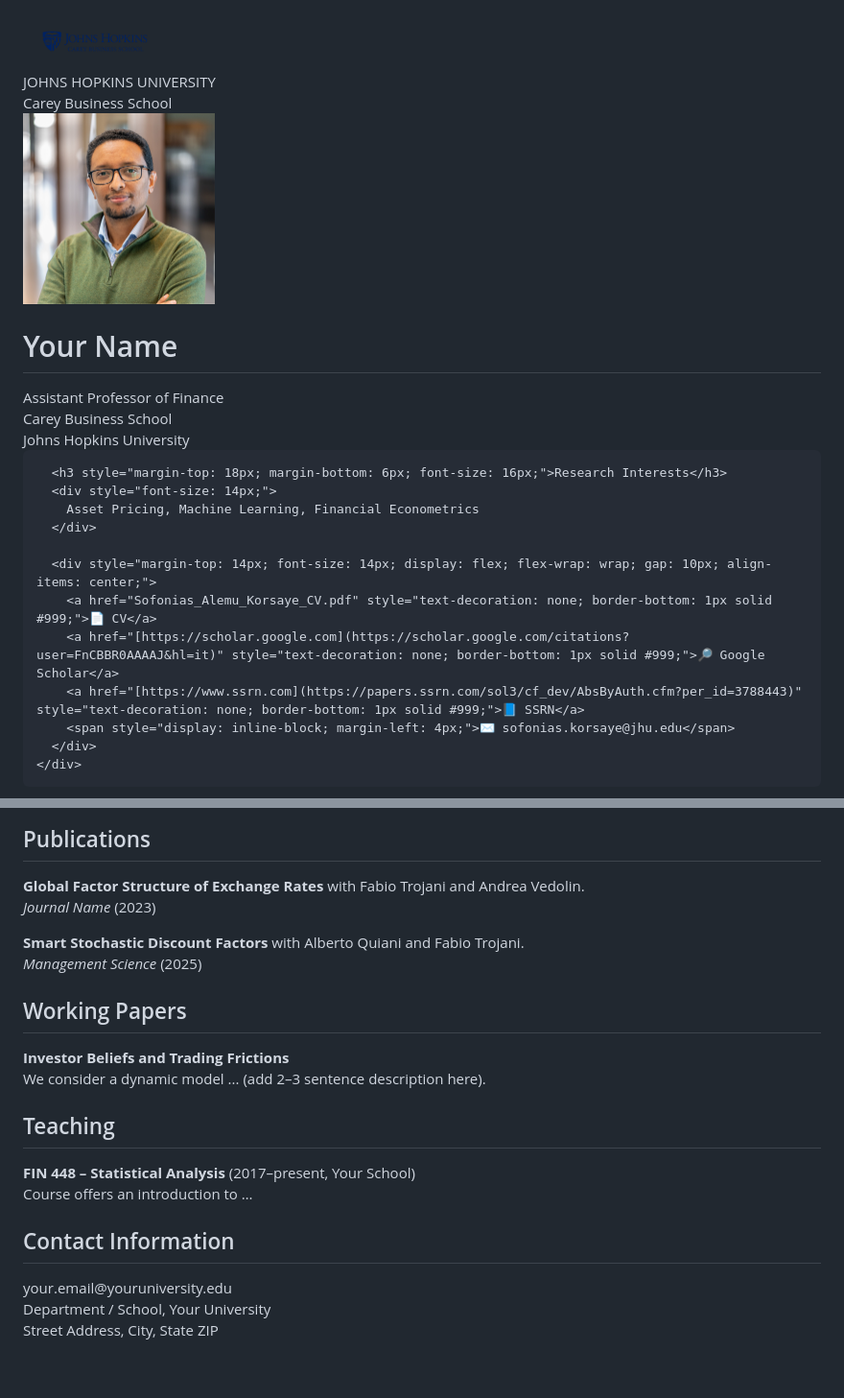
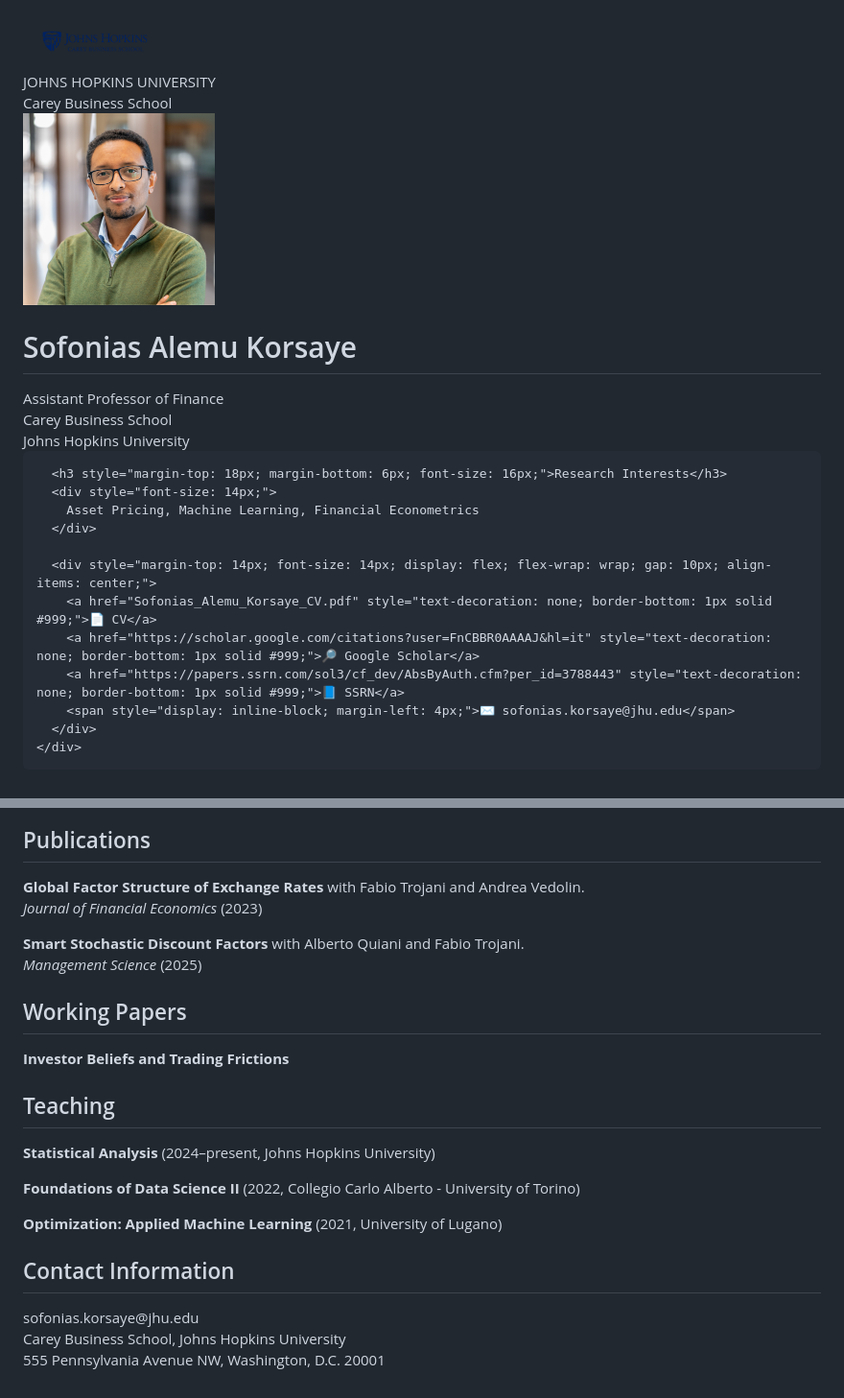
Before and after one commit to skorsaye/skorsaye.github.io, a Markdown page: README.md, 2 parts joined by grey strips. Shown at 96% size. GitHub-like rendering.

Commit message:
Revise personal information in README.md
Updated personal details and links in the README file.

```diff
--- a/README.md
+++ b/README.md
@@ -3,7 +3,7 @@
   <!-- top bar -->
   <div style="border-bottom: 3px solid #0b4f6c; padding: 12px 0 8px 0; display: flex; align-items: center; gap: 14px;">
     <!-- school logo -->
-     <img src="carey.logo.horizontal.blue.png" alt="Site logo" width="150">
+    <img src="carey.logo.horizontal.blue.png" alt="Site logo" width="150">
     <div style="font-size: 13px; color: #555;">
       <div style="font-weight: 600;">JOHNS HOPKINS UNIVERSITY</div>
       <div>Carey Business School</div>
@@ -17,7 +17,7 @@
       <img src="_CMP5184.JPG" alt="My photo" width="200">
     </div>
     <div style="flex: 1;">
-      <h1 style="margin: 0; font-size: 30px; font-weight: 600;">Your Name</h1>
+      <h1 style="margin: 0; font-size: 30px; font-weight: 600;">Sofonias Alemu Korsaye</h1>
       <div style="margin-top: 6px; font-size: 14px;">
         Assistant Professor of Finance<br>
         Carey Business School<br>
@@ -31,8 +31,8 @@
 
       <div style="margin-top: 14px; font-size: 14px; display: flex; flex-wrap: wrap; gap: 10px; align-items: center;">
         <a href="Sofonias_Alemu_Korsaye_CV.pdf" style="text-decoration: none; border-bottom: 1px solid #999;">📄 CV</a>
-        <a href="[https://scholar.google.com](https://scholar.google.com/citations?user=FnCBBR0AAAAJ&hl=it)" style="text-decoration: none; border-bottom: 1px solid #999;">🔎 Google Scholar</a>
-        <a href="[https://www.ssrn.com](https://papers.ssrn.com/sol3/cf_dev/AbsByAuth.cfm?per_id=3788443)" style="text-decoration: none; border-bottom: 1px solid #999;">📘 SSRN</a>
+        <a href="https://scholar.google.com/citations?user=FnCBBR0AAAAJ&hl=it" style="text-decoration: none; border-bottom: 1px solid #999;">🔎 Google Scholar</a>
+        <a href="https://papers.ssrn.com/sol3/cf_dev/AbsByAuth.cfm?per_id=3788443" style="text-decoration: none; border-bottom: 1px solid #999;">📘 SSRN</a>
         <span style="display: inline-block; margin-left: 4px;">✉️ sofonias.korsaye@jhu.edu</span>
       </div>
     </div>
@@ -46,7 +46,7 @@
 
   <p style="margin-bottom: 12px;">
     <strong>Global Factor Structure of Exchange Rates</strong> with Fabio Trojani and Andrea Vedolin.<br>
-    <em>Journal Name</em> (2023)
+    <em>Journal of Financial Economics</em> (2023)
   </p>
   <p style="margin-bottom: 12px;">
     <strong>Smart Stochastic Discount Factors</strong> with Alberto Quiani and Fabio Trojani.<br>
@@ -57,49 +57,28 @@
   <h2 style="font-size: 20px; font-weight: 600; border-bottom: 1px solid #ddd; padding-bottom: 4px; margin-top: 20px;">Working Papers</h2>
 
   <p style="margin-bottom: 14px;">
-    <strong>Investor Beliefs and Trading Frictions</strong> <br>
-    We consider a dynamic model ... (add 2–3 sentence description here).
+    <strong>Investor Beliefs and Trading Frictions</strong>
   </p>
-
- <!-- <p style="margin-bottom: 14px;">
-    <strong>Lending Competition and Funding Collaboration</strong> with Coauthor<br>
-    <em>R&amp;R at Journal Y, January 2025</em><br>
-    Brief description of the paper and main contribution.
-  </p>
-
-  <p style="margin-bottom: 14px;">
-    <strong>Data versus Information Sales under Financial Constraints</strong> with Coauthors<br>
-    <em>August 2025</em><br>
-    Short description…
-  </p>
-
-  <p style="margin-bottom: 14px;">
-    <strong>Exchanging Information</strong> with Coauthors<br>
-    <em>September 2025</em><br>
-    Short description…
-  </p> -->
-
-  <!-- Work in Progress
-  <h2 style="font-size: 20px; font-weight: 600; border-bottom: 1px solid #ddd; padding-bottom: 4px; margin-top: 20px;">Work in Progress</h2>
-  <ul style="margin-top: 10px;">
-    <li>Bla (with …)</li>
-    <li>Another ongoing project</li>
-  </ul> -->
 
   <!-- Teaching -->
   <h2 style="font-size: 20px; font-weight: 600; border-bottom: 1px solid #ddd; padding-bottom: 4px; margin-top: 20px;">Teaching</h2>
 
   <p style="margin-bottom: 10px;">
-    <strong>FIN 448 – Statistical Analysis</strong> (2017–present, Your School)<br>
-    Course offers an introduction to …
+    <strong>Statistical Analysis</strong> (2024–present, Johns Hopkins University)
+  </p>
+  <p style="margin-bottom: 10px;">
+    <strong>Foundations of Data Science II</strong> (2022, Collegio Carlo Alberto - University of Torino)
+  </p>
+  <p style="margin-bottom: 10px;">
+    <strong>Optimization: Applied Machine Learning</strong> (2021, University of Lugano)
   </p>
 
   <!-- Contact -->
   <h2 style="font-size: 20px; font-weight: 600; border-bottom: 1px solid #ddd; padding-bottom: 4px; margin-top: 20px;">Contact Information</h2>
   <p>
-    your.email@youruniversity.edu<br>
-    Department / School, Your University<br>
-    Street Address, City, State ZIP
+    sofonias.korsaye@jhu.edu<br>
+    Carey Business School, Johns Hopkins University<br>
+    555 Pennsylvania Avenue NW, Washington, D.C. 20001
   </p>
 
   <div style="height: 40px;"></div>
```
Also changed, not shown: other parts of README.md (+1 -1 lines).
